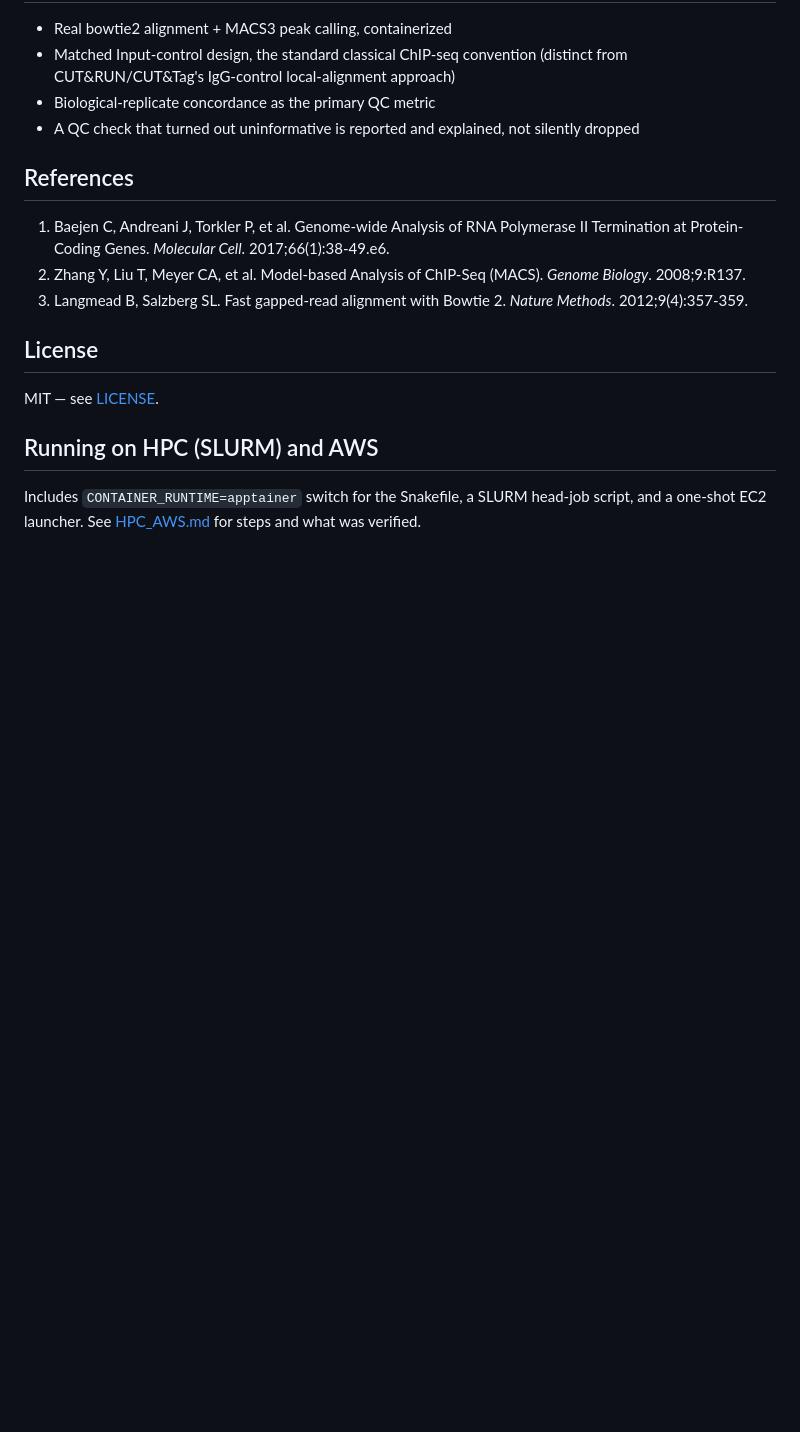
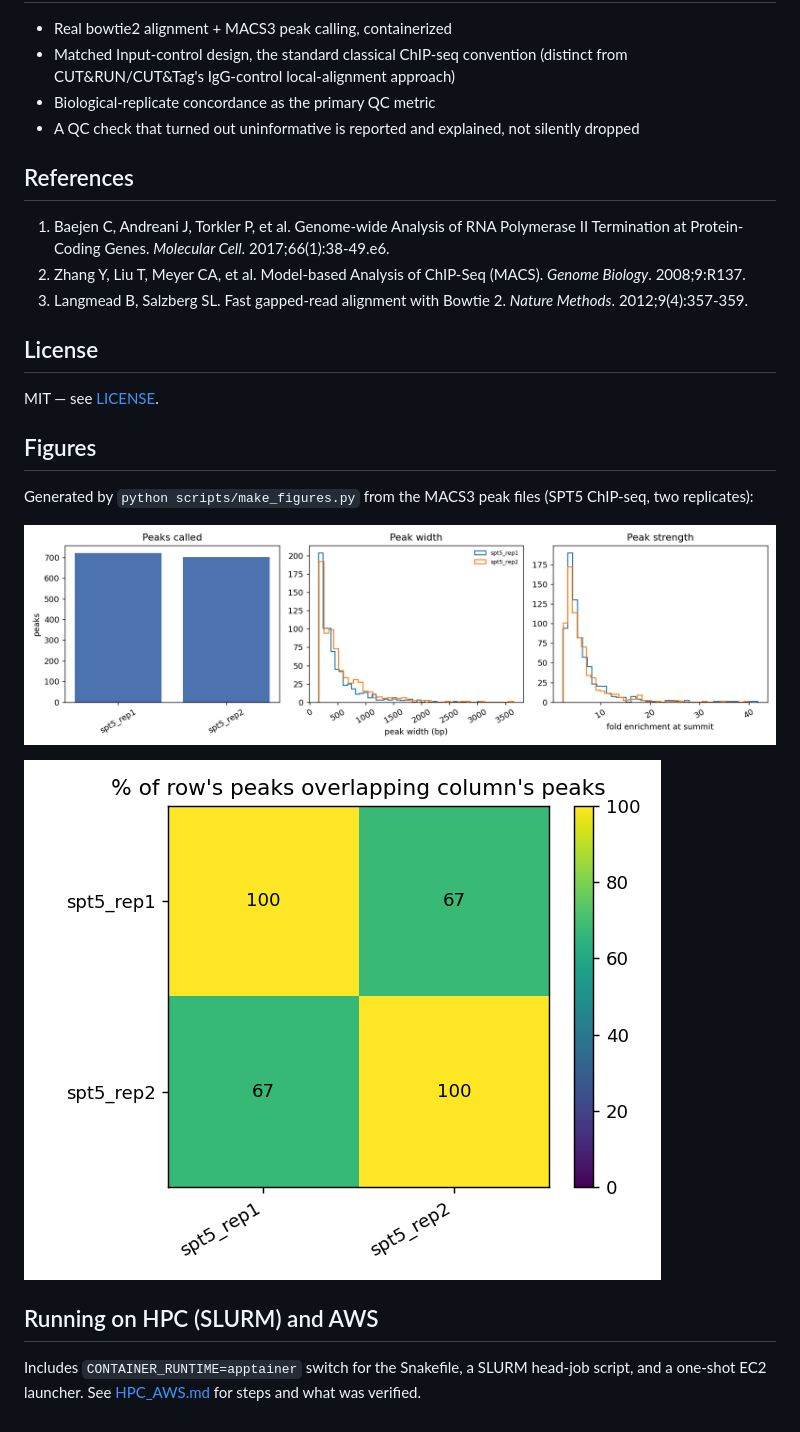
Before and after one commit to syed1789/bulk-chipseq-pipeline, a Markdown page: README.md, the part around the change. GitHub-like rendering; pictures changed too: results/figures/peak_overlap.png (added), results/figures/peak_summary.png (added); blank space fills up the shorter version.

Commit message:
Add result figures and make_figures.py script

```diff
--- a/README.md
+++ b/README.md
@@ -110,6 +110,14 @@ snakemake -s workflow/Snakefile --workflow-profile workflow/profiles/slurm
 
 MIT — see [LICENSE](LICENSE).
 
+## Figures
+
+Generated by `python scripts/make_figures.py` from the MACS3 peak files (SPT5 ChIP-seq, two replicates):
+
+![Peak summary](results/figures/peak_summary.png)
+
+![Replicate overlap](results/figures/peak_overlap.png)
+
 ## Running on HPC (SLURM) and AWS
 
 Includes `CONTAINER_RUNTIME=apptainer` switch for the Snakefile, a SLURM head-job script, and a one-shot EC2 launcher. See [HPC_AWS.md](HPC_AWS.md) for steps and what was verified.
```
Also changed, not shown: 1 other file.
